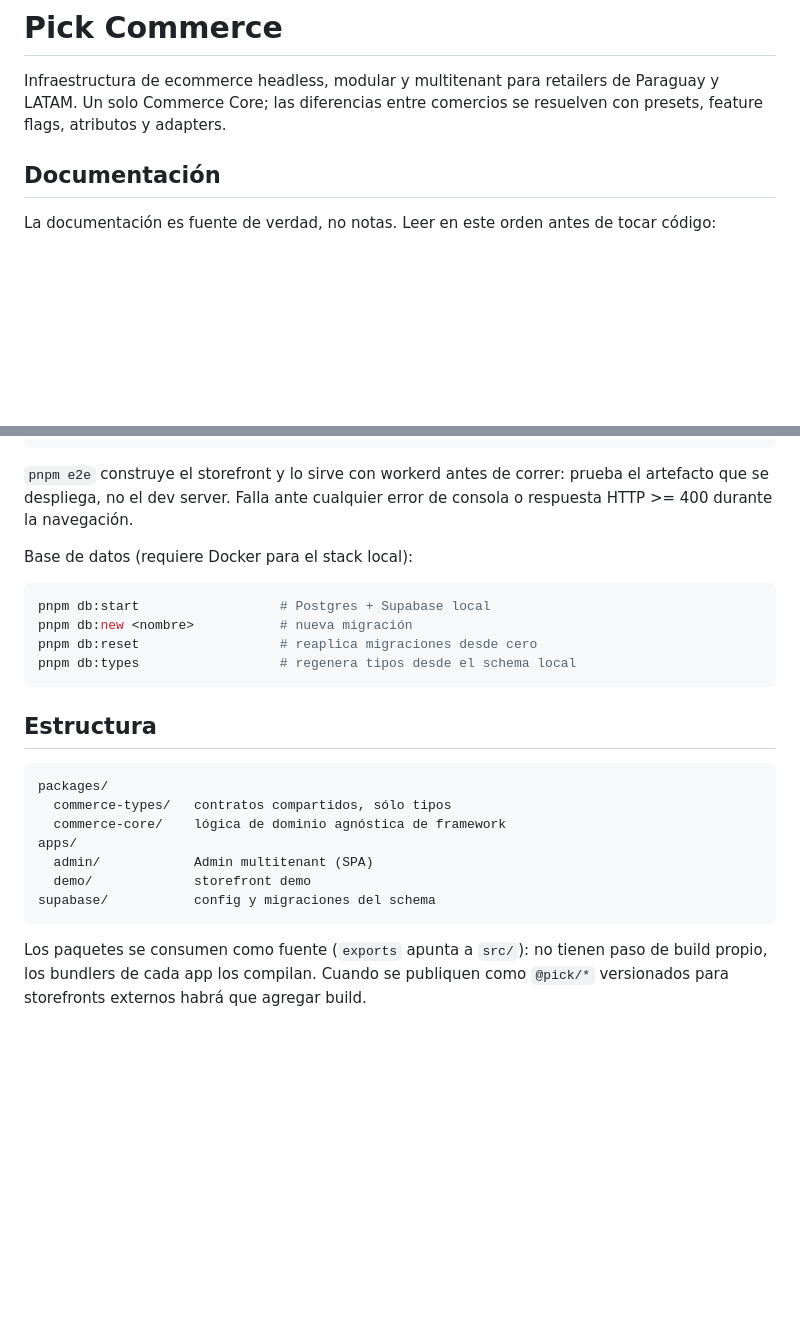
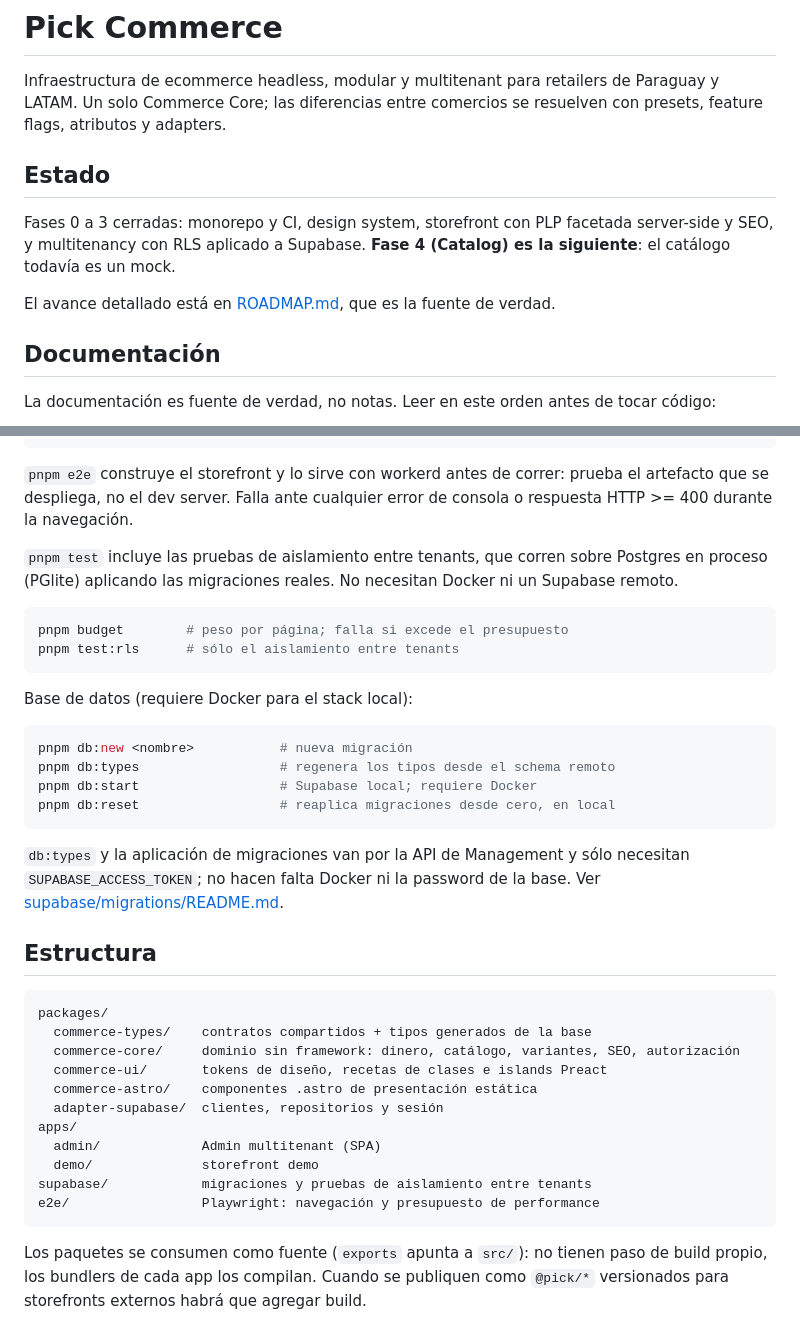
Before and after one commit to chvpa/Pick-Commerce, a Markdown page: README.md, 2 parts joined by grey strips. GitHub-like rendering; blank space fills up the shorter version.

````diff
--- a/README.md
+++ b/README.md
@@ -3,6 +3,14 @@
 Infraestructura de ecommerce headless, modular y multitenant para retailers de
 Paraguay y LATAM. Un solo Commerce Core; las diferencias entre comercios se
 resuelven con presets, feature flags, atributos y adapters.
+
+## Estado
+
+Fases 0 a 3 cerradas: monorepo y CI, design system, storefront con PLP facetada
+server-side y SEO, y multitenancy con RLS aplicado a Supabase. **Fase 4
+(Catalog) es la siguiente**: el catálogo todavía es un mock.
+
+El avance detallado está en [ROADMAP.md](ROADMAP.md), que es la fuente de verdad.
 
 ## Documentación
 
@@ -78,25 +86,42 @@ pnpm format        # Prettier
 el artefacto que se despliega, no el dev server. Falla ante cualquier error de
 consola o respuesta HTTP >= 400 durante la navegación.
 
+`pnpm test` incluye las pruebas de aislamiento entre tenants, que corren sobre
+Postgres en proceso (PGlite) aplicando las migraciones reales. No necesitan
+Docker ni un Supabase remoto.
+
+```bash
+pnpm budget        # peso por página; falla si excede el presupuesto
+pnpm test:rls      # sólo el aislamiento entre tenants
+```
+
 Base de datos (requiere Docker para el stack local):
 
 ```bash
-pnpm db:start                  # Postgres + Supabase local
 pnpm db:new <nombre>           # nueva migración
-pnpm db:reset                  # reaplica migraciones desde cero
-pnpm db:types                  # regenera tipos desde el schema local
+pnpm db:types                  # regenera los tipos desde el schema remoto
+pnpm db:start                  # Supabase local; requiere Docker
+pnpm db:reset                  # reaplica migraciones desde cero, en local
 ```
+
+`db:types` y la aplicación de migraciones van por la API de Management y sólo
+necesitan `SUPABASE_ACCESS_TOKEN`; no hacen falta Docker ni la password de la
+base. Ver [supabase/migrations/README.md](supabase/migrations/README.md).
 
 ## Estructura
 
 ```text
 packages/
-  commerce-types/   contratos compartidos, sólo tipos
-  commerce-core/    lógica de dominio agnóstica de framework
+  commerce-types/    contratos compartidos + tipos generados de la base
+  commerce-core/     dominio sin framework: dinero, catálogo, variantes, SEO, autorización
+  commerce-ui/       tokens de diseño, recetas de clases e islands Preact
+  commerce-astro/    componentes .astro de presentación estática
+  adapter-supabase/  clientes, repositorios y sesión
 apps/
-  admin/            Admin multitenant (SPA)
-  demo/             storefront demo
-supabase/           config y migraciones del schema
+  admin/             Admin multitenant (SPA)
+  demo/              storefront demo
+supabase/            migraciones y pruebas de aislamiento entre tenants
+e2e/                 Playwright: navegación y presupuesto de performance
 ```
 
 Los paquetes se consumen como fuente (`exports` apunta a `src/`): no tienen paso
````
Also changed, not shown: CLAUDE.md (+40 -16 lines), PROJECT.md (+43 -0 lines).
